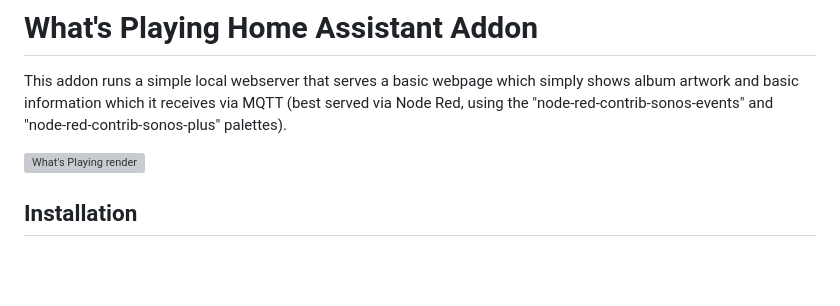
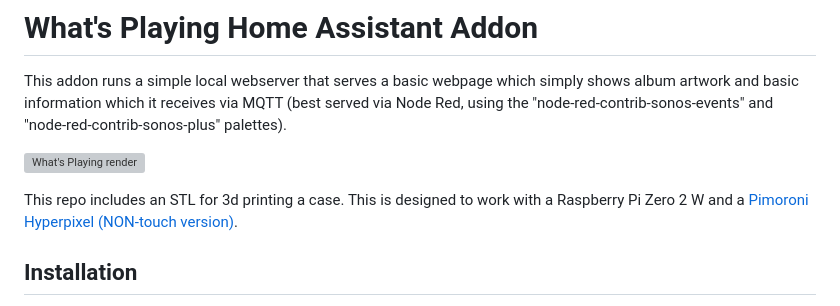
Before and after one commit to markhinch/hassio-addons, a Markdown page: whatsplaying/README.md, the part around the change. Drawn GitHub-style; blank space fills up the shorter version; grey boxes are pictures that could not be loaded.

```diff
--- a/whatsplaying/README.md
+++ b/whatsplaying/README.md
@@ -3,6 +3,8 @@
 This addon runs a simple local webserver that serves a basic webpage which simply shows album artwork and basic information which it receives via MQTT (best served via Node Red, using the "node-red-contrib-sonos-events" and "node-red-contrib-sonos-plus" palettes).
 
 ![What's Playing render](https://images.squarespace-cdn.com/content/636e179a0d1d302f2775a005/3c124a5f-0efb-46a9-96c0-b2a209aa67f7/Scene_230321_3.png?content-type=image%2Fpng)
+
+This repo includes an STL for 3d printing a case. This is designed to work with a Raspberry Pi Zero 2 W and a [Pimoroni Hyperpixel (NON-touch version)](https://shop.pimoroni.com/products/hyperpixel-4-square?variant=30138251477075).
 
 ## Installation
 
```
